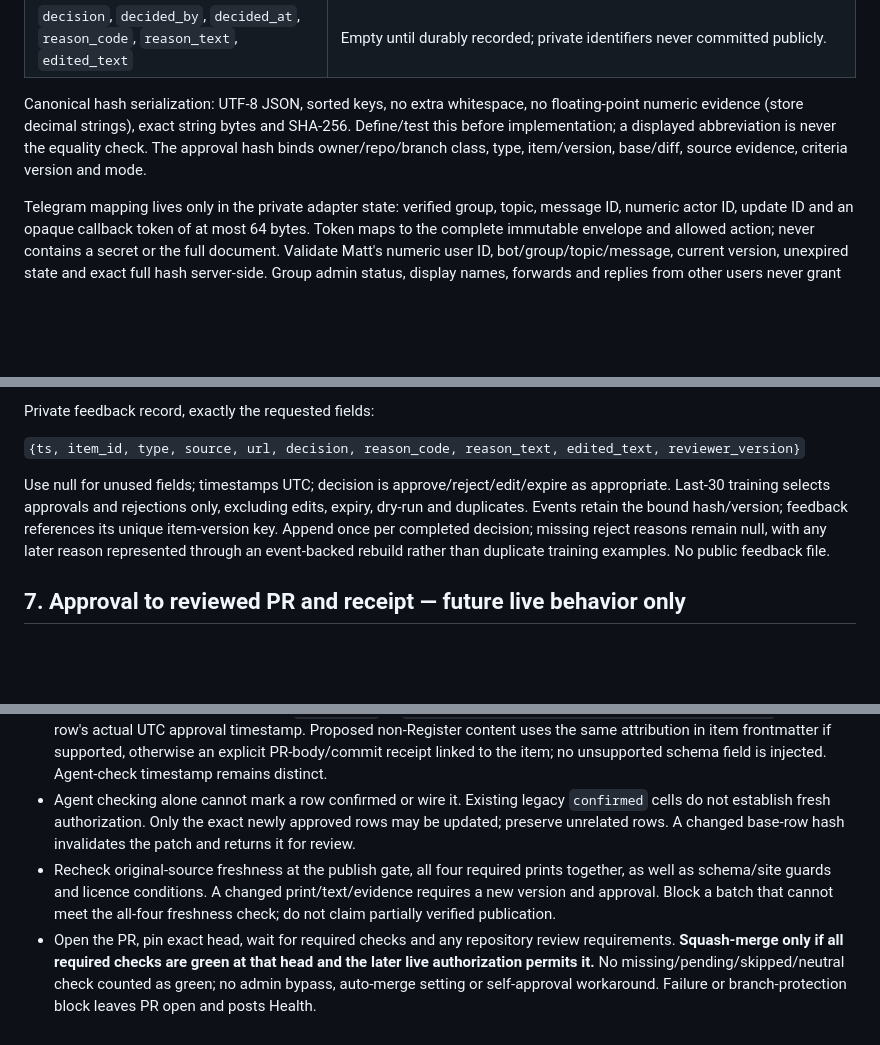
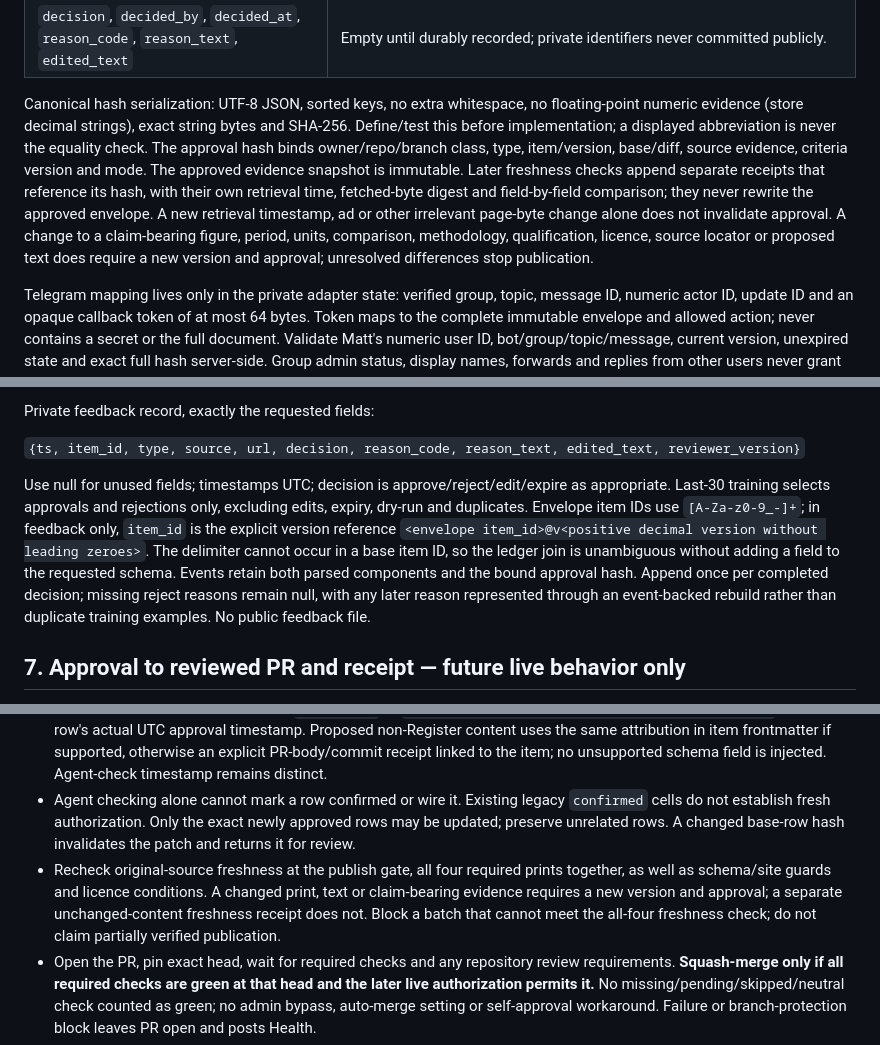
Before and after one commit to uncost-org/uncost, a Markdown page: docs/FRIDAY_REVIEW_SPEC.md, 3 parts joined by grey strips. Rendered like a GitHub page; blank space fills up the shorter version.

```diff
--- a/docs/FRIDAY_REVIEW_SPEC.md
+++ b/docs/FRIDAY_REVIEW_SPEC.md
@@ -129,7 +129,7 @@ Transport-independent required envelope (field names are normative proposals, no
 | `score_components`, `why_selected`, `example_ids` | Transparent ranking explanation; null where not applicable. |
 | `decision`, `decided_by`, `decided_at`, `reason_code`, `reason_text`, `edited_text` | Empty until durably recorded; private identifiers never committed publicly. |
 
-Canonical hash serialization: UTF-8 JSON, sorted keys, no extra whitespace, no floating-point numeric evidence (store decimal strings), exact string bytes and SHA-256. Define/test this before implementation; a displayed abbreviation is never the equality check. The approval hash binds owner/repo/branch class, type, item/version, base/diff, source evidence, criteria version and mode.
+Canonical hash serialization: UTF-8 JSON, sorted keys, no extra whitespace, no floating-point numeric evidence (store decimal strings), exact string bytes and SHA-256. Define/test this before implementation; a displayed abbreviation is never the equality check. The approval hash binds owner/repo/branch class, type, item/version, base/diff, source evidence, criteria version and mode. The approved evidence snapshot is immutable. Later freshness checks append separate receipts that reference its hash, with their own retrieval time, fetched-byte digest and field-by-field comparison; they never rewrite the approved envelope. A new retrieval timestamp, ad or other irrelevant page-byte change alone does not invalidate approval. A change to a claim-bearing figure, period, units, comparison, methodology, qualification, licence, source locator or proposed text does require a new version and approval; unresolved differences stop publication.
 
 Telegram mapping lives only in the private adapter state: verified group, topic, message ID, numeric actor ID, update ID and an opaque callback token of at most 64 bytes. Token maps to the complete immutable envelope and allowed action; never contains a secret or the full document. Validate Matt's numeric user ID, bot/group/topic/message, current version, unexpired state and exact full hash server-side. Group admin status, display names, forwards and replies from other users never grant approval.
 
@@ -146,7 +146,7 @@ Private feedback record, exactly the requested fields:
 
 `{ts, item_id, type, source, url, decision, reason_code, reason_text, edited_text, reviewer_version}`
 
-Use null for unused fields; timestamps UTC; decision is approve/reject/edit/expire as appropriate. Last-30 training selects approvals and rejections only, excluding edits, expiry, dry-run and duplicates. Events retain the bound hash/version; feedback references its unique item-version key. Append once per completed decision; missing reject reasons remain null, with any later reason represented through an event-backed rebuild rather than duplicate training examples. No public feedback file.
+Use null for unused fields; timestamps UTC; decision is approve/reject/edit/expire as appropriate. Last-30 training selects approvals and rejections only, excluding edits, expiry, dry-run and duplicates. Envelope item IDs use `[A-Za-z0-9_-]+`; in feedback only, `item_id` is the explicit version reference `<envelope item_id>@v<positive decimal version without leading zeroes>`. The delimiter cannot occur in a base item ID, so the ledger join is unambiguous without adding a field to the requested schema. Events retain both parsed components and the bound approval hash. Append once per completed decision; missing reject reasons remain null, with any later reason represented through an event-backed rebuild rather than duplicate training examples. No public feedback file.
 
 ## 7. Approval to reviewed PR and receipt — future live behavior only
 
@@ -159,7 +159,7 @@ After go-live and an individual exact approval:
 - Prepare the approved patch on `reviewer/YYYY-Www` using the ICT week's ISO week-year; serialize all job writes. Use the week's existing PR while open. If it is already merged, do not silently invent another branch pattern or reuse stale commits: carry late approvals to the next weekly batch, rechecking evidence and requiring a new approval if content changed. No duplicate PR on an ambiguous creation response.
 - For each approved Register row set `checked_by` to **`agent-checked, human-approved: Matt <timestamp>`**, using that row's actual UTC approval timestamp. Proposed non-Register content uses the same attribution in item frontmatter if supported, otherwise an explicit PR-body/commit receipt linked to the item; no unsupported schema field is injected. Agent-check timestamp remains distinct.
 - Agent checking alone cannot mark a row confirmed or wire it. Existing legacy `confirmed` cells do not establish fresh authorization. Only the exact newly approved rows may be updated; preserve unrelated rows. A changed base-row hash invalidates the patch and returns it for review.
-- Recheck original-source freshness at the publish gate, all four required prints together, as well as schema/site guards and licence conditions. A changed print/text/evidence requires a new version and approval. Block a batch that cannot meet the all-four freshness check; do not claim partially verified publication.
+- Recheck original-source freshness at the publish gate, all four required prints together, as well as schema/site guards and licence conditions. A changed print, text or claim-bearing evidence requires a new version and approval; a separate unchanged-content freshness receipt does not. Block a batch that cannot meet the all-four freshness check; do not claim partially verified publication.
 - Open the PR, pin exact head, wait for required checks and any repository review requirements. **Squash-merge only if all required checks are green at that head and the later live authorization permits it.** No missing/pending/skipped/neutral check counted as green; no admin bypass, auto-merge setting or self-approval workaround. Failure or branch-protection block leaves PR open and posts Health.
 - Phase 1 is an explicit exception to execution: documentation draft PRs only, **no merge by Carlbot**. Canon merge is always Matt's action. A future content merge is not a production deployment; if any workflow would deploy production, hold before that side effect and seek separate authorization.
 - Receipt: item IDs/hashes, approval times, PR URL, reviewed head, merged commit SHA, required-check names/conclusions/head and merged-at readback. Say “merged in repository; not production-deployed” unless a separate deployment is proved. Health failures identify the affected item/PR and one decision required, not raw logs or secrets.
```
Also changed, not shown: other parts of docs/FRIDAY_REVIEW_SPEC.md (+7 -7 lines).
